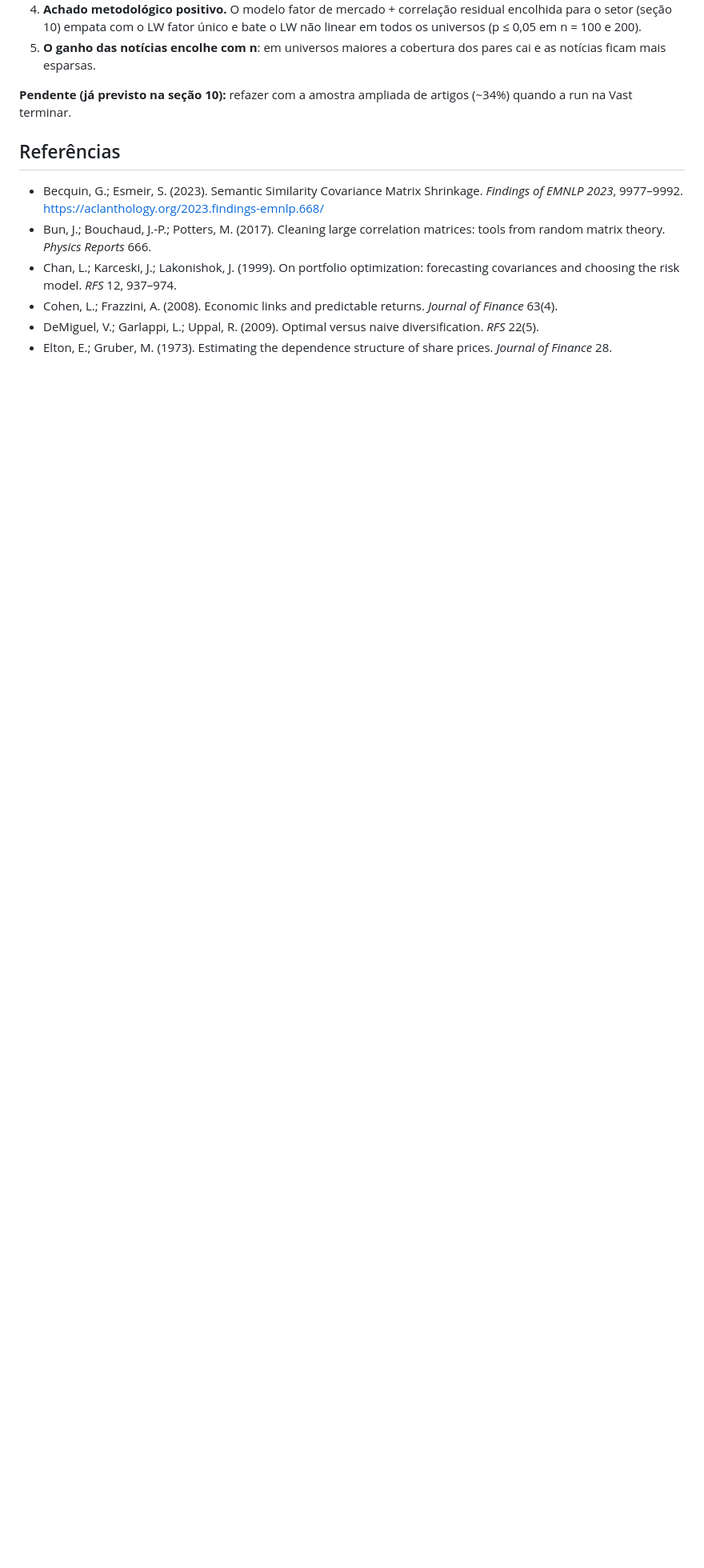
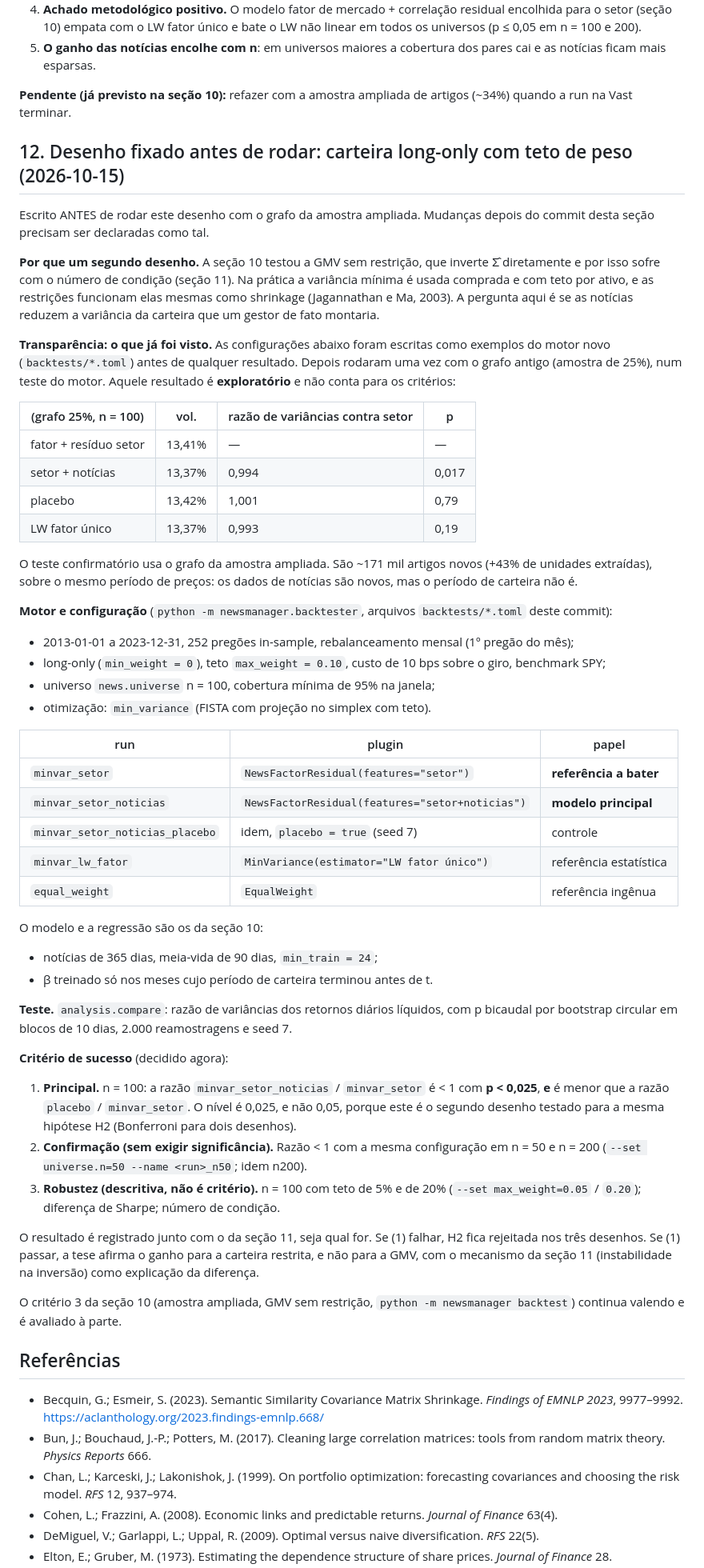
Before and after one commit to SieveProject/NewsManager, a Markdown page: docs/metodo_covariancia.md, the part around one of its changes. Shown at 80% size. Rendered like a GitHub page; blank space fills up the shorter version.

Commit message:
Iniciando backtest

```diff
--- a/docs/metodo_covariancia.md
+++ b/docs/metodo_covariancia.md
@@ -584,6 +584,80 @@ correlação estimada.
 **Pendente (já previsto na seção 10):** refazer com a amostra ampliada de
 artigos (~34%) quando a run na Vast terminar.
 
+## 12. Desenho fixado antes de rodar: carteira long-only com teto de peso (2026-10-15)
+
+Escrito ANTES de rodar este desenho com o grafo da amostra ampliada. Mudanças
+depois do commit desta seção precisam ser declaradas como tal.
+
+**Por que um segundo desenho.** A seção 10 testou a GMV sem restrição, que
+inverte Σ̂ diretamente e por isso sofre com o número de condição (seção 11). Na
+prática a variância mínima é usada comprada e com teto por ativo, e as
+restrições funcionam elas mesmas como shrinkage (Jagannathan e Ma, 2003). A
+pergunta aqui é se as notícias reduzem a variância da carteira que um gestor
+de fato montaria.
+
+**Transparência: o que já foi visto.** As configurações abaixo foram escritas
+como exemplos do motor novo (`backtests/*.toml`) antes de qualquer resultado.
+Depois rodaram uma vez com o grafo antigo (amostra de 25%), num teste do motor.
+Aquele resultado é **exploratório** e não conta para os critérios:
+
+| (grafo 25%, n = 100) | vol. | razão de variâncias contra setor | p |
+|---|---|---|---|
+| fator + resíduo setor | 13,41% | — | — |
+| setor + notícias | 13,37% | 0,994 | 0,017 |
+| placebo | 13,42% | 1,001 | 0,79 |
+| LW fator único | 13,37% | 0,993 | 0,19 |
+
+O teste confirmatório usa o grafo da amostra ampliada. São ~171 mil artigos
+novos (+43% de unidades extraídas), sobre o mesmo período de preços: os dados
+de notícias são novos, mas o período de carteira não é.
+
+**Motor e configuração** (`python -m newsmanager.backtester`, arquivos
+`backtests/*.toml` deste commit):
+
+- 2013-01-01 a 2023-12-31, 252 pregões in-sample, rebalanceamento mensal (1º
+  pregão do mês);
+- long-only (`min_weight = 0`), teto `max_weight = 0.10`, custo de 10 bps
+  sobre o giro, benchmark SPY;
+- universo `news.universe` n = 100, cobertura mínima de 95% na janela;
+- otimização: `min_variance` (FISTA com projeção no simplex com teto).
+
+| run | plugin | papel |
+|---|---|---|
+| `minvar_setor` | `NewsFactorResidual(features="setor")` | **referência a bater** |
+| `minvar_setor_noticias` | `NewsFactorResidual(features="setor+noticias")` | **modelo principal** |
+| `minvar_setor_noticias_placebo` | idem, `placebo = true` (seed 7) | controle |
+| `minvar_lw_fator` | `MinVariance(estimator="LW fator único")` | referência estatística |
+| `equal_weight` | `EqualWeight` | referência ingênua |
+
+O modelo e a regressão são os da seção 10:
+- notícias de 365 dias, meia-vida de 90 dias, `min_train = 24`;
+- β treinado só nos meses cujo período de carteira terminou antes de t.
+
+**Teste.** `analysis.compare`: razão de variâncias dos retornos diários
+líquidos, com p bicaudal por bootstrap circular em blocos de 10 dias, 2.000
+reamostragens e seed 7.
+
+**Critério de sucesso** (decidido agora):
+
+1. **Principal.** n = 100: a razão `minvar_setor_noticias` / `minvar_setor`
+   é < 1 com **p < 0,025**, **e** é menor que a razão `placebo` / `minvar_setor`.
+   O nível é 0,025, e não 0,05, porque este é o segundo desenho testado para a
+   mesma hipótese H2 (Bonferroni para dois desenhos).
+2. **Confirmação (sem exigir significância).** Razão < 1 com a mesma
+   configuração em n = 50 e n = 200 (`--set universe.n=50 --name <run>_n50`;
+   idem n200).
+3. **Robustez (descritiva, não é critério).** n = 100 com teto de 5% e de 20%
+   (`--set max_weight=0.05` / `0.20`); diferença de Sharpe; número de condição.
+
+O resultado é registrado junto com o da seção 11, seja qual for. Se (1)
+falhar, H2 fica rejeitada nos três desenhos. Se (1) passar, a tese afirma o
+ganho para a carteira restrita, e não para a GMV, com o mecanismo da seção 11
+(instabilidade na inversão) como explicação da diferença.
+
+O critério 3 da seção 10 (amostra ampliada, GMV sem restrição, `python -m
+newsmanager backtest`) continua valendo e é avaliado à parte.
+
 ## Referências
 
 - Becquin, G.; Esmeir, S. (2023). Semantic Similarity Covariance Matrix Shrinkage. *Findings of EMNLP 2023*, 9977–9992. https://aclanthology.org/2023.findings-emnlp.668/
```
Also changed, not shown: other parts of docs/metodo_covariancia.md (+1 -0 lines).
